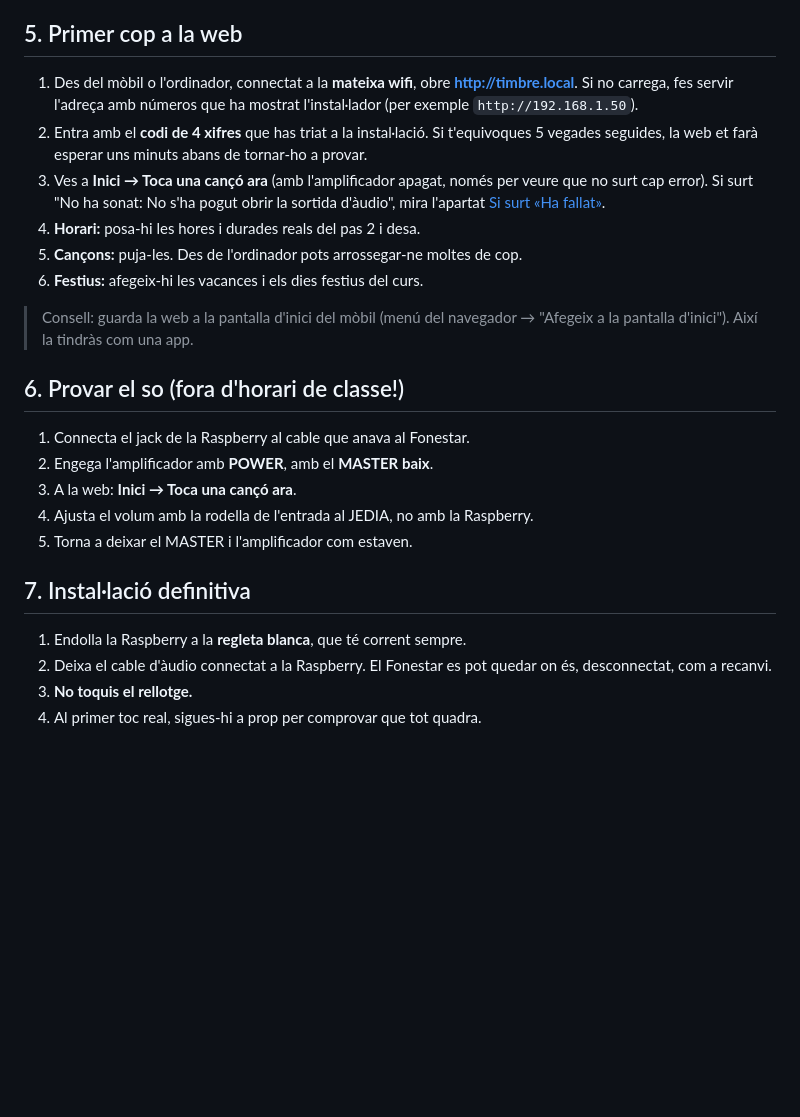
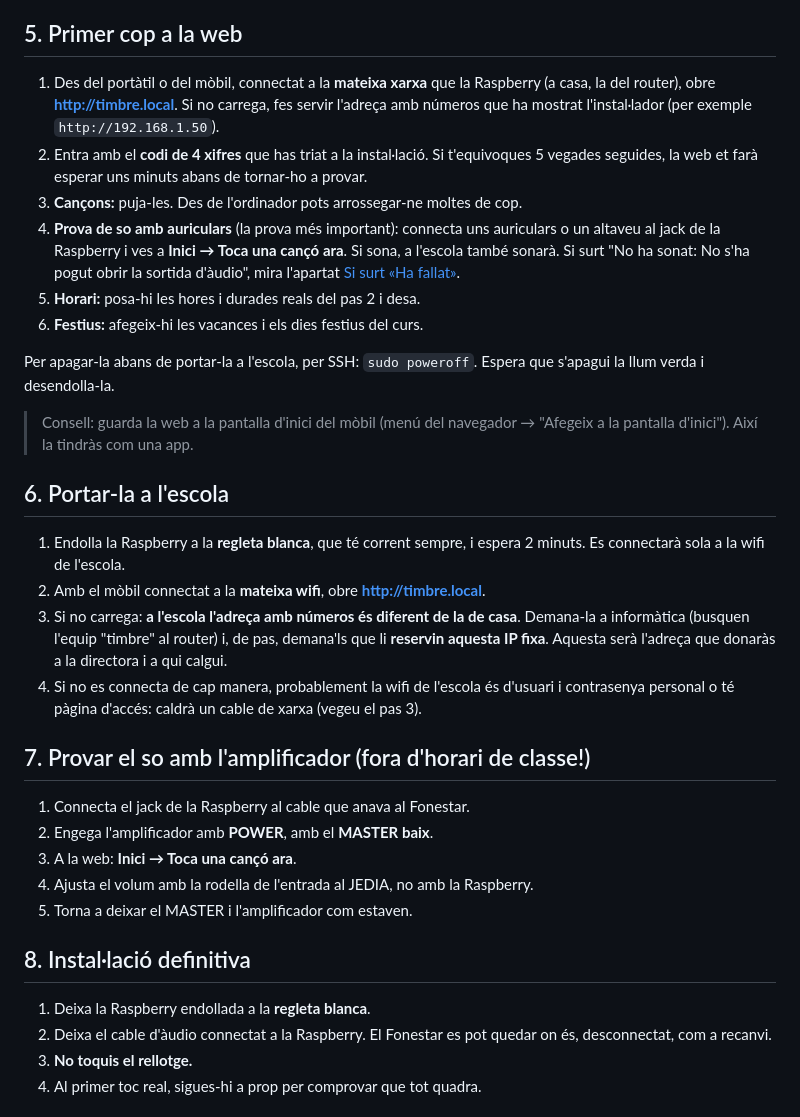
Before and after one commit to poldpm/timbre-escola, a Markdown page: GUIA.md, the part around one of its changes. GitHub-like rendering; blank space fills up the shorter version.

```diff
--- a/GUIA.md
+++ b/GUIA.md
@@ -54,16 +72,25 @@ Per a cada toc, la **durada** és el temps entre l'ON i l'OFF menys uns 5 segons
 
 ## 5. Primer cop a la web
 
-1. Des del mòbil o l'ordinador, connectat a la **mateixa wifi**, obre **http://timbre.local**. Si no carrega, fes servir l'adreça amb números que ha mostrat l'instal·lador (per exemple `http://192.168.1.50`).
+1. Des del portàtil o del mòbil, connectat a la **mateixa xarxa** que la Raspberry (a casa, la del router), obre **http://timbre.local**. Si no carrega, fes servir l'adreça amb números que ha mostrat l'instal·lador (per exemple `http://192.168.1.50`).
 2. Entra amb el **codi de 4 xifres** que has triat a la instal·lació. Si t'equivoques 5 vegades seguides, la web et farà esperar uns minuts abans de tornar-ho a provar.
-3. Ves a **Inici → Toca una cançó ara** (amb l'amplificador apagat, només per veure que no surt cap error). Si surt "No ha sonat: No s'ha pogut obrir la sortida d'àudio", mira l'apartat [Si surt «Ha fallat»](#si-surt-ha-fallat).
-4. **Horari:** posa-hi les hores i durades reals del pas 2 i desa.
-5. **Cançons:** puja-les. Des de l'ordinador pots arrossegar-ne moltes de cop.
+3. **Cançons:** puja-les. Des de l'ordinador pots arrossegar-ne moltes de cop.
+4. **Prova de so amb auriculars** (la prova més important): connecta uns auriculars o un altaveu al jack de la Raspberry i ves a **Inici → Toca una cançó ara**. Si sona, a l'escola també sonarà. Si surt "No ha sonat: No s'ha pogut obrir la sortida d'àudio", mira l'apartat [Si surt «Ha fallat»](#si-surt-ha-fallat).
+5. **Horari:** posa-hi les hores i durades reals del pas 2 i desa.
 6. **Festius:** afegeix-hi les vacances i els dies festius del curs.
+
+Per apagar-la abans de portar-la a l'escola, per SSH: `sudo poweroff`. Espera que s'apagui la llum verda i desendolla-la.
 
 > Consell: guarda la web a la pantalla d'inici del mòbil (menú del navegador → "Afegeix a la pantalla d'inici"). Així la tindràs com una app.
 
-## 6. Provar el so (fora d'horari de classe!)
+## 6. Portar-la a l'escola
+
+1. Endolla la Raspberry a la **regleta blanca**, que té corrent sempre, i espera 2 minuts. Es connectarà sola a la wifi de l'escola.
+2. Amb el mòbil connectat a la **mateixa wifi**, obre **http://timbre.local**.
+3. Si no carrega: **a l'escola l'adreça amb números és diferent de la de casa**. Demana-la a informàtica (busquen l'equip "timbre" al router) i, de pas, demana'ls que li **reservin aquesta IP fixa**. Aquesta serà l'adreça que donaràs a la directora i a qui calgui.
+4. Si no es connecta de cap manera, probablement la wifi de l'escola és d'usuari i contrasenya personal o té pàgina d'accés: caldrà un cable de xarxa (vegeu el pas 3).
+
+## 7. Provar el so amb l'amplificador (fora d'horari de classe!)
 
 1. Connecta el jack de la Raspberry al cable que anava al Fonestar.
 2. Engega l'amplificador amb **POWER**, amb el **MASTER baix**.
@@ -71,9 +98,9 @@ Per a cada toc, la **durada** és el temps entre l'ON i l'OFF menys uns 5 segons
 4. Ajusta el volum amb la rodella de l'entrada al JEDIA, no amb la Raspberry.
 5. Torna a deixar el MASTER i l'amplificador com estaven.
 
-## 7. Instal·lació definitiva
+## 8. Instal·lació definitiva
 
-1. Endolla la Raspberry a la **regleta blanca**, que té corrent sempre.
+1. Deixa la Raspberry endollada a la **regleta blanca**.
 2. Deixa el cable d'àudio connectat a la Raspberry. El Fonestar es pot quedar on és, desconnectat, com a recanvi.
 3. **No toquis el rellotge.**
 4. Al primer toc real, sigues-hi a prop per comprovar que tot quadra.
```
Also changed, not shown: other parts of GUIA.md (+25 -7 lines), CLAUDE.md (+1 -1 lines).
